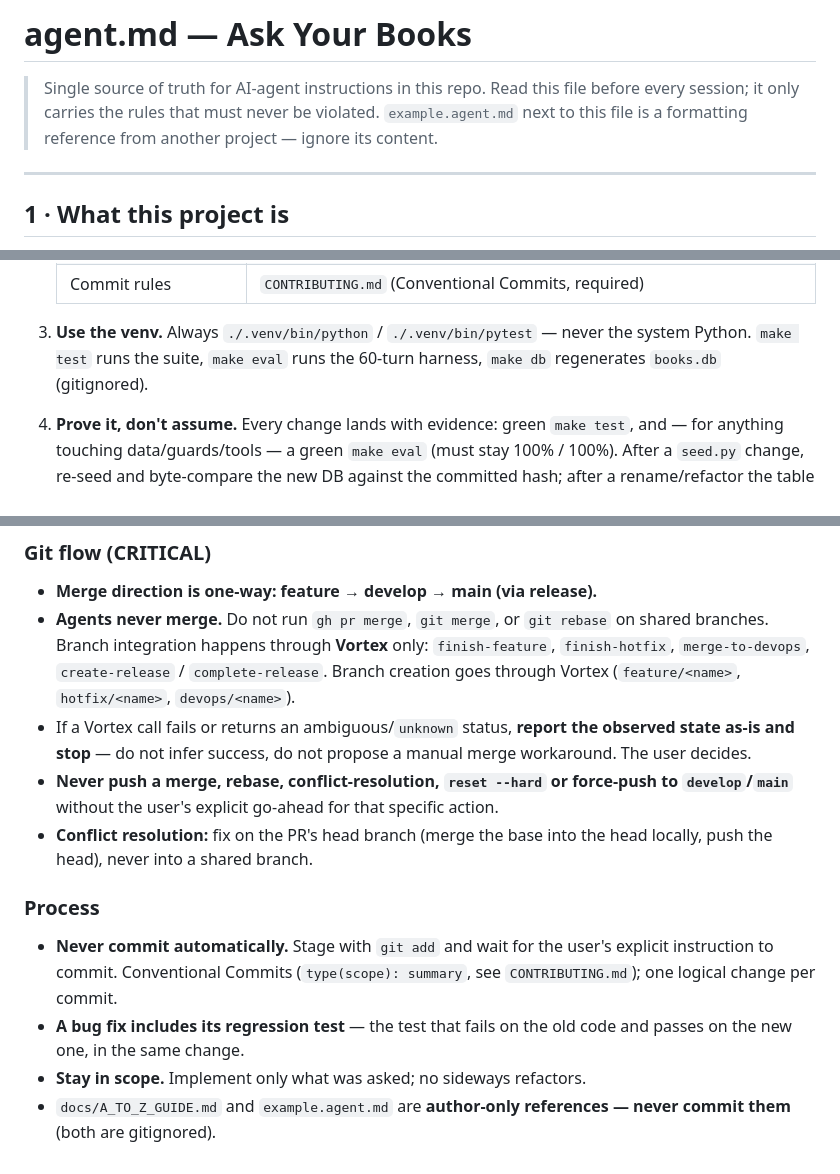
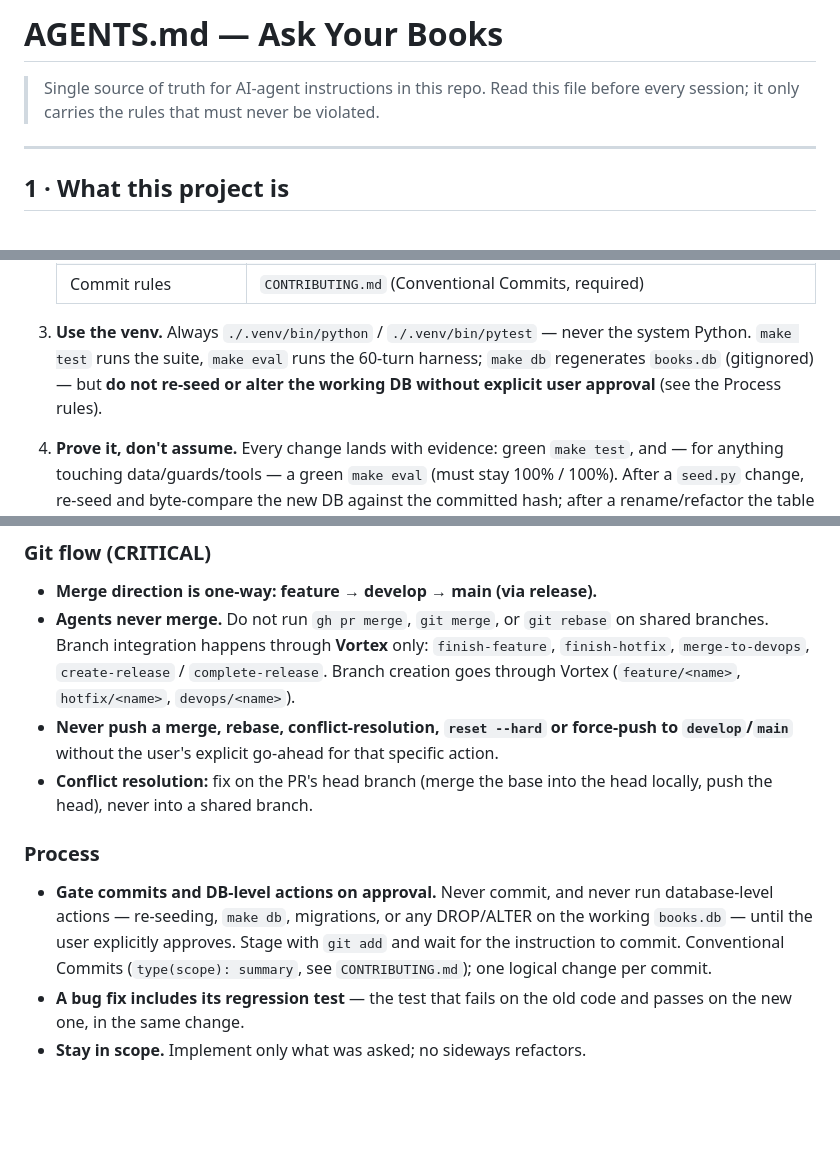
Before and after one commit to Vignesh-Jothi/ask-your-books, a Markdown page: AGENTS.md, 3 parts joined by grey strips. Drawn GitHub-style; blank space fills up the shorter version.

Commit message:
docs: rename agent instructions to AGENTS.md and gate commits/DB actions on approval

```diff
--- a/agent.md
+++ b/AGENTS.md
@@ -1,9 +1,8 @@
-# agent.md — Ask Your Books
+# AGENTS.md — Ask Your Books
 
 > Single source of truth for AI-agent instructions in this repo. Read this
 > file before every session; it only carries the rules that must never be
-> violated. `example.agent.md` next to this file is a formatting reference
-> from another project — ignore its content.
+> violated.
 
 ---
 
@@ -61,7 +60,9 @@ question-answering agent.
 
 3. **Use the venv.** Always `./.venv/bin/python` / `./.venv/bin/pytest` —
    never the system Python. `make test` runs the suite, `make eval` runs the
-   60-turn harness, `make db` regenerates `books.db` (gitignored).
+   60-turn harness; `make db` regenerates `books.db` (gitignored) — but **do
+   not re-seed or alter the working DB without explicit user approval** (see
+   the Process rules).
 4. **Prove it, don't assume.** Every change lands with evidence: green
    `make test`, and — for anything touching data/guards/tools — a green
    `make eval` (must stay 100% / 100%). After a `seed.py` change, re-seed and
@@ -111,9 +112,6 @@ question-answering agent.
   **Vortex** only: `finish-feature`, `finish-hotfix`, `merge-to-devops`,
   `create-release` / `complete-release`. Branch creation goes through Vortex
   (`feature/<name>`, `hotfix/<name>`, `devops/<name>`).
-- If a Vortex call fails or returns an ambiguous/`unknown` status, **report
-  the observed state as-is and stop** — do not infer success, do not propose a
-  manual merge workaround. The user decides.
 - **Never push a merge, rebase, conflict-resolution, `reset --hard` or
   force-push to `develop`/`main`** without the user's explicit go-ahead for
   that specific action.
@@ -121,12 +119,12 @@ question-answering agent.
   the head locally, push the head), never into a shared branch.
 
 ### Process
-- **Never commit automatically.** Stage with `git add` and wait for the user's
-  explicit instruction to commit. Conventional Commits
-  (`type(scope): summary`, see `CONTRIBUTING.md`); one logical change per
-  commit.
+- **Gate commits and DB-level actions on approval.** Never commit, and never
+  run database-level actions — re-seeding, `make db`, migrations, or any
+  DROP/ALTER on the working `books.db` — until the user explicitly approves.
+  Stage with `git add` and wait for the instruction to commit. Conventional
+  Commits (`type(scope): summary`, see `CONTRIBUTING.md`); one logical change
+  per commit.
 - **A bug fix includes its regression test** — the test that fails on the old
   code and passes on the new one, in the same change.
 - **Stay in scope.** Implement only what was asked; no sideways refactors.
-- `docs/A_TO_Z_GUIDE.md` and `example.agent.md` are **author-only references —
-  never commit them** (both are gitignored).
```
Also changed, not shown: AI_USAGE.md (+1 -1 lines).
